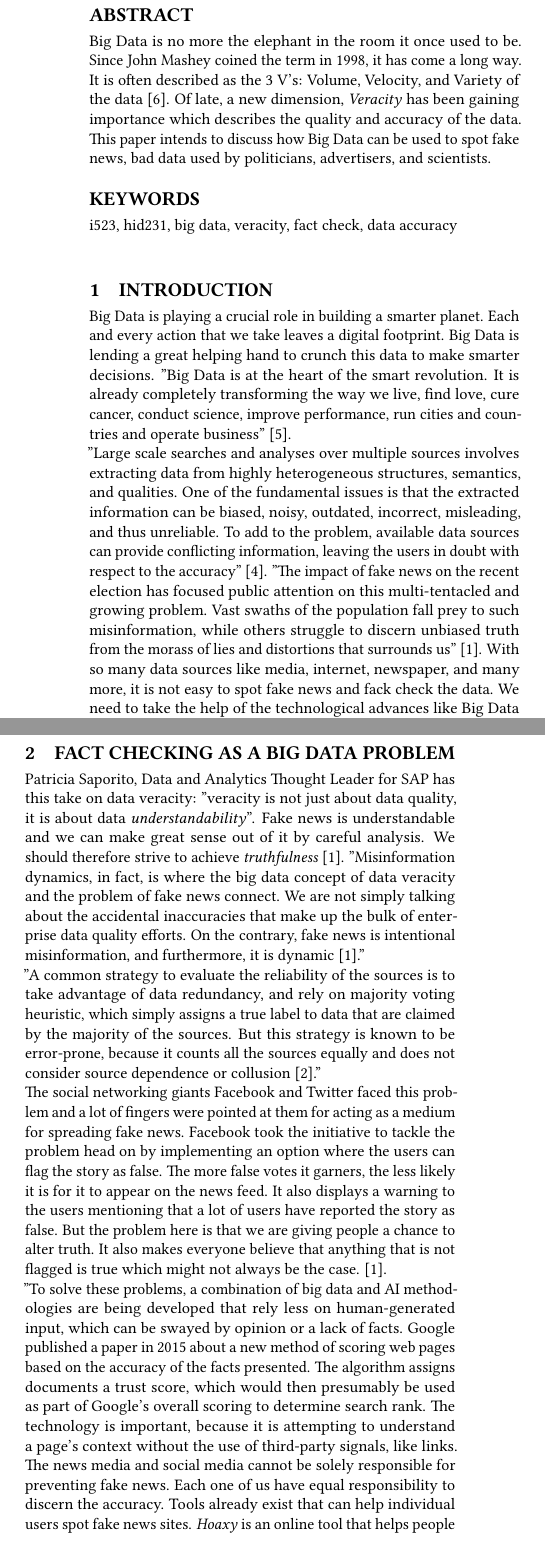
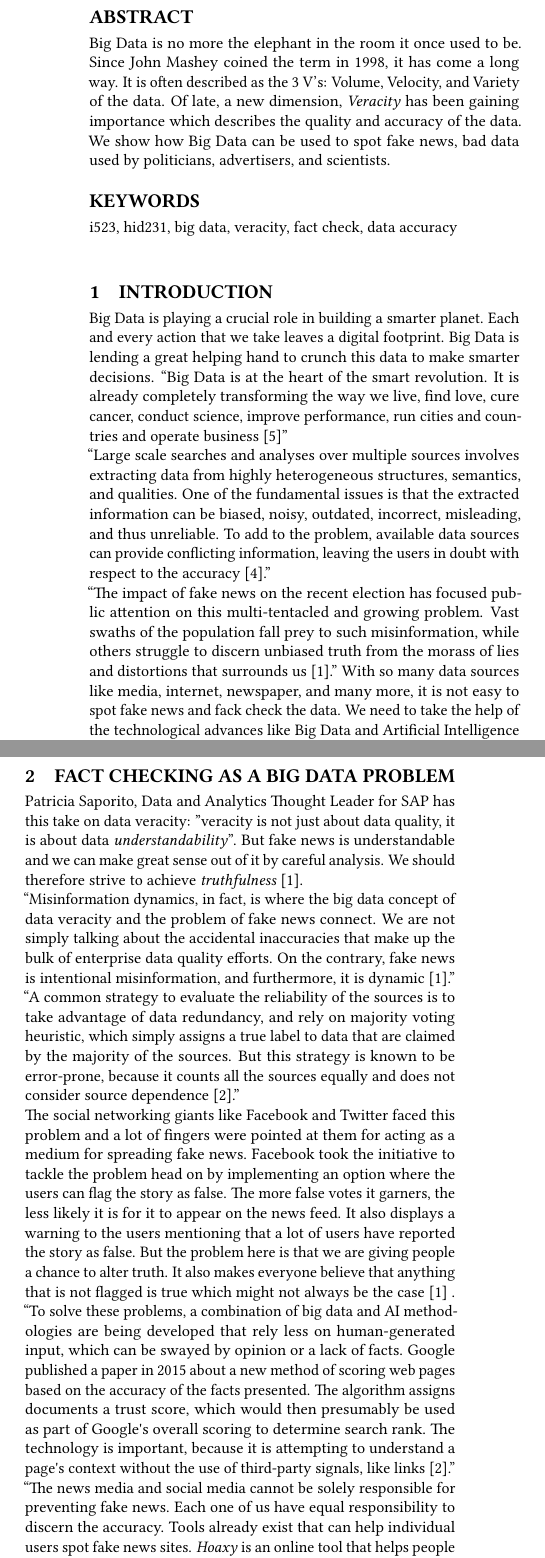
Before and after one commit to bigdata-i523/hid231, a LaTeX paper (paper1/report.tex): two parts of the columns of page 1 of 2, joined at a grey line, cut so that both start at the same text. Compiled offline with pdfLaTeX.

Commit message:
Update report.tex

```diff
--- a/paper1/report.tex
+++ b/paper1/report.tex
@@ -28,7 +28,7 @@
 
 
 \begin{abstract}
-Big Data is no more the elephant in the room it once used to be. Since John Mashey coined the term in 1998, it has come a long way. It is often described as the 3 V's: Volume, Velocity, and Variety of the data \cite{www-sas}. Of late, a new dimension, \textit{Veracity} has been gaining importance which describes the quality and accuracy of the data. This paper intends to discuss how Big Data can be used to spot fake news, bad data used by politicians, advertisers, and scientists.
+Big Data is no more the elephant in the room it once used to be. Since John Mashey coined the term in 1998, it has come a long way. It is often described as the 3 V's: Volume, Velocity, and Variety of the data. Of late, a new dimension, \textit{Veracity} has been gaining importance which describes the quality and accuracy of the data. We show how Big Data can be used to spot fake news, bad data used by politicians, advertisers, and scientists.
 \end{abstract}
 
 \keywords{i523, hid231, big data, veracity, fact check, data accuracy}
@@ -37,8 +37,9 @@ Big Data is no more the elephant in the room it once used to be. Since John Mash
 
 \section{Introduction}
 
-Big Data is playing a crucial role in building a smarter planet. Each and every action that we take leaves a digital footprint. Big Data is lending a great helping hand to crunch this data to make smarter decisions. "Big Data is at the heart of the smart revolution. It is already completely transforming the way we live, find love, cure cancer, conduct science, improve performance, run cities and countries and operate business" \cite{Marr2015}. \\
-"Large scale searches and analyses over multiple sources involves extracting data from highly heterogeneous structures, semantics, and qualities. One of the fundamental issues is that the extracted information can be biased, noisy, outdated, incorrect, misleading, and thus unreliable. To add to the problem, available data sources can provide conflicting information, leaving the users in doubt with respect to the accuracy" \cite{Berti-Equille2016}. "The impact of fake news on the recent election has focused public attention on this multi-tentacled and growing problem. Vast swaths of the population fall prey to such misinformation, while others struggle to discern unbiased truth from the morass of lies and distortions that surrounds us" \cite{www-forbes2}.
-With so many data sources like media, internet, newspaper, and many more, it is not easy to spot fake news and fack check the data. We need to take the help of the technological advances like Big Data and Artificial Intelligence to handle this problem. "Fake news and fact checking is clearly a data veracity problem. Veracity refers to several quality dimensions related to repairing data inconsistencies and fixing other data quality problems such as duplicates, missing or incomplete data. Data veracity can be attributed to the following: \\
+Big Data is playing a crucial role in building a smarter planet. Each and every action that we take leaves a digital footprint. Big Data is lending a great helping hand to crunch this data to make smarter decisions. ``Big Data is at the heart of the smart revolution. It is already completely transforming the way we live, find love, cure cancer, conduct science, improve performance, run cities and countries and operate business \cite{Marr2015}''  \\
+``Large scale searches and analyses over multiple sources involves extracting data from highly heterogeneous structures, semantics, and qualities. One of the fundamental issues is that the extracted information can be biased, noisy, outdated, incorrect, misleading, and thus unreliable. To add to the problem, available data sources can provide conflicting information, leaving the users in doubt with respect to the accuracy \cite{Berti-Equille2016}.''  \\
+``The impact of fake news on the recent election has focused public attention on this multi-tentacled and growing problem. Vast swaths of the population fall prey to such misinformation, while others struggle to discern unbiased truth from the morass of lies and distortions that surrounds us \cite{www-forbes2}.'' With so many data sources like media, internet, newspaper, and many more, it is not easy to spot fake news and fack check the data. We need to take the help of the technological advances like Big Data and Artificial Intelligence to handle this problem.\\
+``Fake news and fact checking is clearly a data veracity problem. Veracity refers to several quality dimensions related to repairing data inconsistencies and fixing other data quality problems such as duplicates, missing or incomplete data. Data veracity can be attributed to the following: \\
 \textbf{Ambiguity}: Data can be inconsistent from one source to another, leading to misinterpretation. \\
 \textbf{Staleness}: The data is obsolete and no longer relevant. \\
@@ -46,10 +47,10 @@ With so many data sources like media, internet, newspaper, and many more, it is
 
 \section{Fact Checking as a Big Data Problem}
-Patricia Saporito, Data and Analytics Thought Leader for SAP has this take on data veracity: "veracity is not just about data quality, it is about data \textit{understandability}". Fake news is understandable and we can make great sense out of it by careful analysis. We should therefore strive to achieve \textit{truthfulness} \cite{www-forbes2}. "Misinformation dynamics, in fact, is where the big data concept of data veracity and the problem of fake news connect. We are not simply talking about the accidental inaccuracies that make up the bulk of enterprise data quality efforts. On the contrary, fake news is intentional misinformation, and furthermore, it is dynamic \cite{www-forbes2}." \\
-"A common strategy to evaluate the reliability of the sources is to take advantage of data redundancy, and rely on majority voting heuristic, which simply assigns a true label to data that are claimed by the majority of the sources. But this strategy is known to be error-prone, because it counts all the sources equally and does not consider source dependence or collusion \cite{www-forbes1}." \\
-The social networking giants Facebook and Twitter faced this problem and a lot of fingers were pointed at them for acting as a medium for spreading fake news. Facebook took the initiative to tackle the problem head on by implementing an option where the users can flag the story as false. The more false votes it garners, the less likely it is for it to appear on the news feed. It also displays a warning to the users mentioning that a lot of users have reported the story as false. But the problem here is that we are giving people a chance to alter truth. It also makes everyone believe that anything that is not flagged is true which might not always be the case. \cite{www-forbes2}. \\
-"To solve these problems, a combination of big data and AI methodologies are being developed that rely less on human-generated input, which can be swayed by opinion or a lack of facts. Google published a paper in 2015 about a new method of scoring web pages based on the accuracy of the facts presented. The algorithm assigns documents a trust score, which would then presumably be used as part of Google’s overall scoring to determine search rank. The technology is important, because it is attempting to understand a page’s context without the use of third-party signals, like links.
-The news media and social media cannot be solely responsible for preventing fake news. Each one of us have equal responsibility to discern the accuracy. Tools already exist that can help individual users spot fake news sites. \textit{Hoaxy} is an online tool that helps people visualize the spread of claims and fact-checking online, and is available to anyone to use. Many Chrome extensions have been created that can alert and help filter fake news. Even popular websites like \textit{Snopes} and \textit{FactCheck.org} can help identify the most egregious fake stories \cite{www-forbes2}."
+Patricia Saporito, Data and Analytics Thought Leader for SAP has this take on data veracity: "veracity is not just about data quality, it is about data \textit{understandability}". But fake news is understandable and we can make great sense out of it by careful analysis. We should therefore strive to achieve \textit{truthfulness} \cite{www-forbes2}.  \\ ``Misinformation dynamics, in fact, is where the big data concept of data veracity and the problem of fake news connect. We are not simply talking about the accidental inaccuracies that make up the bulk of enterprise data quality efforts. On the contrary, fake news is intentional misinformation, and furthermore, it is dynamic \cite{www-forbes2}.''  \\
+``A common strategy to evaluate the reliability of the sources is to take advantage of data redundancy, and rely on majority voting heuristic, which simply assigns a true label to data that are claimed by the majority of the sources. But this strategy is known to be error-prone, because it counts all the sources equally and does not consider source dependence \cite{www-forbes1}.'' \\
+The social networking giants like Facebook and Twitter faced this problem and a lot of fingers were pointed at them for acting as a medium for spreading fake news. Facebook took the initiative to tackle the problem head on by implementing an option where the users can flag the story as false. The more false votes it garners, the less likely it is for it to appear on the news feed. It also displays a warning to the users mentioning that a lot of users have reported the story as false. But the problem here is that we are giving people a chance to alter truth. It also makes everyone believe that anything that is not flagged is true which might not always be the case \cite{www-forbes2} . \\
+``To solve these problems, a combination of big data and AI methodologies are being developed that rely less on human-generated input, which can be swayed by opinion or a lack of facts. Google published a paper in 2015 about a new method of scoring web pages based on the accuracy of the facts presented. The algorithm assigns documents a trust score, which would then presumably be used as part of Google\textquotesingle s overall scoring to determine search rank. The technology is important, because it is attempting to understand a page\textquotesingle s context without the use of third-party signals, like links \cite{www-forbes1}.''  \\
+``The news media and social media cannot be solely responsible for preventing fake news. Each one of us have equal responsibility to discern the accuracy. Tools already exist that can help individual users spot fake news sites. \textit{Hoaxy} is an online tool that helps people visualize the spread of claims and fact-checking online, and is available to anyone to use. Many Chrome extensions have been created that can alert and help filter fake news. Even popular websites like \textit{Snopes} and \textit{FactCheck.org} can help identify the most egregious fake stories \cite{www-forbes2}.''
 
 \section{Conclusion}
 
```
Also changed, not shown: paper1/report.tex (2 more changed lines).
